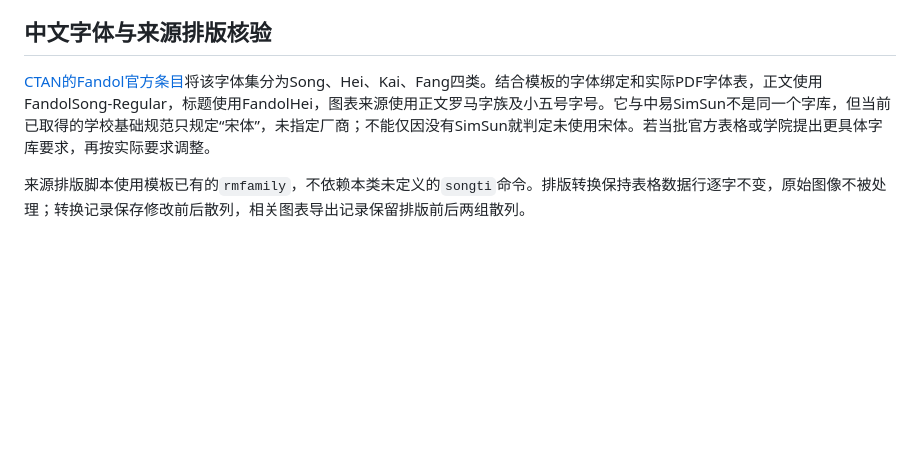
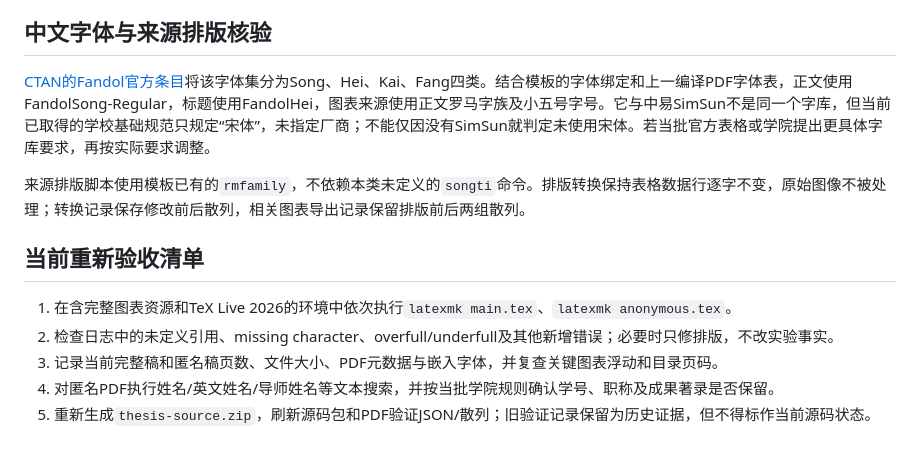
Before and after one commit to jac0626/Neighbor-Aware-Reinforcement-Learning-Fosters-Cooperation-in-Spatial-Public-Goods-Games-, a Markdown page: thesis/validation/format-audit.md, the part around one of its changes. Rendered like a GitHub page; blank space fills up the shorter version.

```diff
--- a/thesis/validation/format-audit.md
+++ b/thesis/validation/format-audit.md
@@ -39,6 +41,14 @@
 
 ## 中文字体与来源排版核验
 
-[CTAN的Fandol官方条目](https://ctan.org/pkg/fandol)将该字体集分为Song、Hei、Kai、Fang四类。结合模板的字体绑定和实际PDF字体表，正文使用FandolSong-Regular，标题使用FandolHei，图表来源使用正文罗马字族及小五号字号。它与中易SimSun不是同一个字库，但当前已取得的学校基础规范只规定“宋体”，未指定厂商；不能仅因没有SimSun就判定未使用宋体。若当批官方表格或学院提出更具体字库要求，再按实际要求调整。
+[CTAN的Fandol官方条目](https://ctan.org/pkg/fandol)将该字体集分为Song、Hei、Kai、Fang四类。结合模板的字体绑定和上一编译PDF字体表，正文使用FandolSong-Regular，标题使用FandolHei，图表来源使用正文罗马字族及小五号字号。它与中易SimSun不是同一个字库，但当前已取得的学校基础规范只规定“宋体”，未指定厂商；不能仅因没有SimSun就判定未使用宋体。若当批官方表格或学院提出更具体字库要求，再按实际要求调整。
 
 来源排版脚本使用模板已有的`rmfamily`，不依赖本类未定义的`songti`命令。排版转换保持表格数据行逐字不变，原始图像不被处理；转换记录保存修改前后散列，相关图表导出记录保留排版前后两组散列。
+
+## 当前重新验收清单
+
+1. 在含完整图表资源和TeX Live 2026的环境中依次执行`latexmk main.tex`、`latexmk anonymous.tex`。
+2. 检查日志中的未定义引用、missing character、overfull/underfull及其他新增错误；必要时只修排版，不改实验事实。
+3. 记录当前完整稿和匿名稿页数、文件大小、PDF元数据与嵌入字体，并复查关键图表浮动和目录页码。
+4. 对匿名PDF执行姓名/英文姓名/导师姓名等文本搜索，并按当批学院规则确认学号、职称及成果著录是否保留。
+5. 重新生成`thesis-source.zip`，刷新源码包和PDF验证JSON/散列；旧验证记录保留为历史证据，但不得标作当前源码状态。
```
Also changed, not shown: other parts of thesis/validation/format-audit.md (+11 -9 lines).
